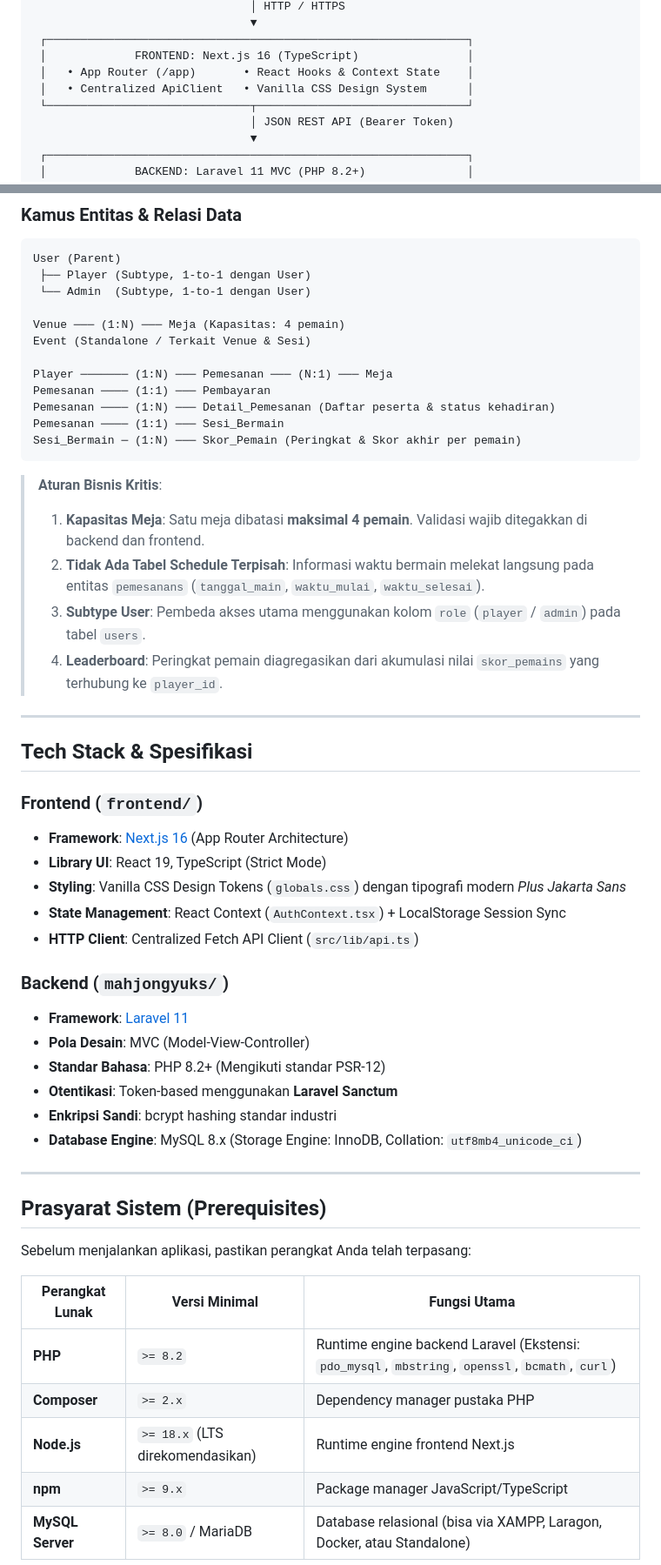
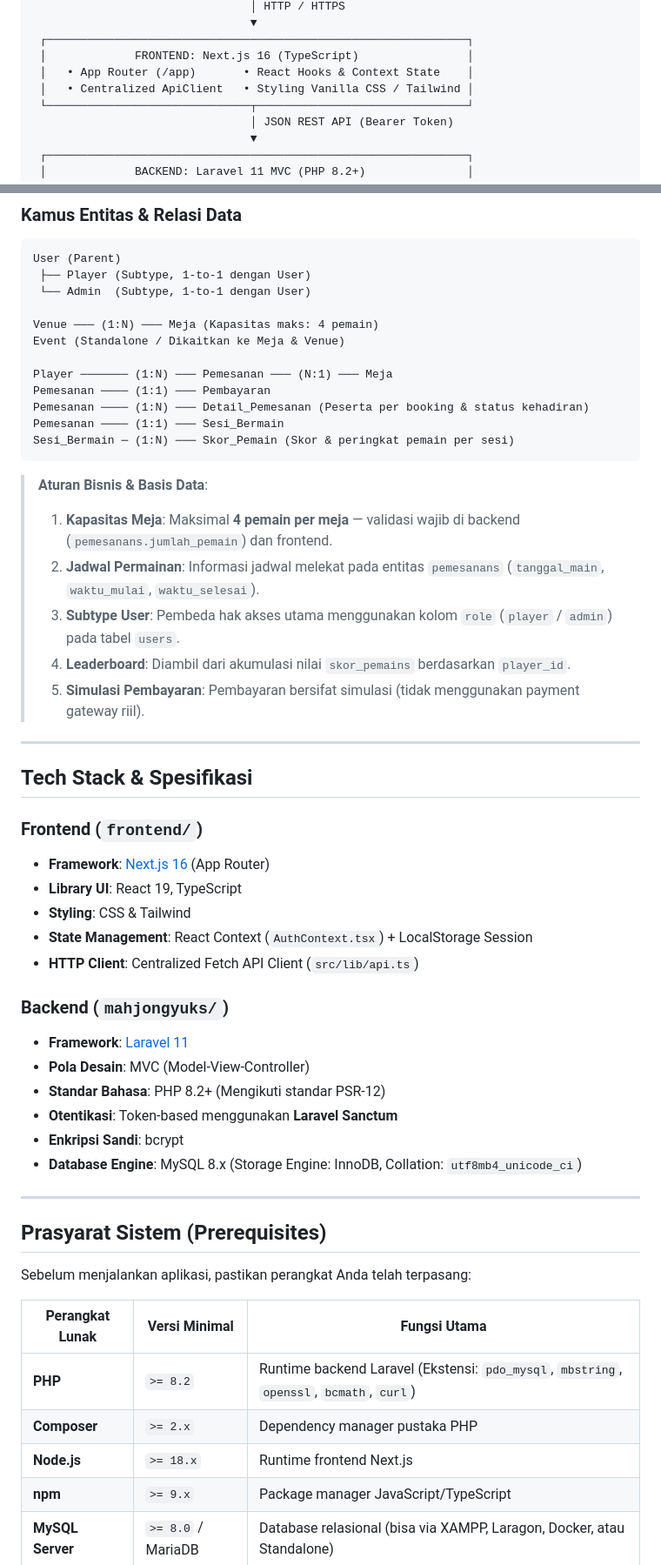
Before and after one commit to JU5T4F0X/Capstone-05, a Markdown page: README.md, 2 parts joined by grey strips. Shown at 87% size. Drawn GitHub-style.

Commit message:
docs: update project description, technology versions, and functional requirements in README

````diff
--- a/README.md
+++ b/README.md
@@ -84,7 +91,7 @@ Sistem menerapkan arsitektur **Monolithic Codebase Terpisah** (*Decoupled Fronte
  ┌──────────────────────────────────────────────────────────────┐
  │             FRONTEND: Next.js 16 (TypeScript)                │
  │   • App Router (/app)       • React Hooks & Context State    │
- │   • Centralized ApiClient   • Vanilla CSS Design System      │
+ │   • Centralized ApiClient   • Styling Vanilla CSS / Tailwind │
  └──────────────────────────────┬───────────────────────────────┘
                                 │ JSON REST API (Bearer Token)
                                 ▼
@@ -118,31 +125,32 @@ User (Parent)
  ├── Player (Subtype, 1-to-1 dengan User)
  └── Admin  (Subtype, 1-to-1 dengan User)
 
-Venue ─── (1:N) ─── Meja (Kapasitas: 4 pemain)
-Event (Standalone / Terkait Venue & Sesi)
+Venue ─── (1:N) ─── Meja (Kapasitas maks: 4 pemain)
+Event (Standalone / Dikaitkan ke Meja & Venue)
 
 Player ─────── (1:N) ─── Pemesanan ─── (N:1) ─── Meja
 Pemesanan ──── (1:1) ─── Pembayaran
-Pemesanan ──── (1:N) ─── Detail_Pemesanan (Daftar peserta & status kehadiran)
+Pemesanan ──── (1:N) ─── Detail_Pemesanan (Peserta per booking & status kehadiran)
 Pemesanan ──── (1:1) ─── Sesi_Bermain
-Sesi_Bermain ─ (1:N) ─── Skor_Pemain (Peringkat & Skor akhir per pemain)
+Sesi_Bermain ─ (1:N) ─── Skor_Pemain (Skor & peringkat pemain per sesi)
 ```
 
-> **Aturan Bisnis Kritis**:
-> 1. **Kapasitas Meja**: Satu meja dibatasi **maksimal 4 pemain**. Validasi wajib ditegakkan di backend dan frontend.
-> 2. **Tidak Ada Tabel Schedule Terpisah**: Informasi waktu bermain melekat langsung pada entitas `pemesanans` (`tanggal_main`, `waktu_mulai`, `waktu_selesai`).
-> 3. **Subtype User**: Pembeda akses utama menggunakan kolom `role` (`player` / `admin`) pada tabel `users`.
-> 4. **Leaderboard**: Peringkat pemain diagregasikan dari akumulasi nilai `skor_pemains` yang terhubung ke `player_id`.
+> **Aturan Bisnis & Basis Data**:
+> 1. **Kapasitas Meja**: Maksimal **4 pemain per meja** — validasi wajib di backend (`pemesanans.jumlah_pemain`) dan frontend.
+> 2. **Jadwal Permainan**: Informasi jadwal melekat pada entitas `pemesanans` (`tanggal_main`, `waktu_mulai`, `waktu_selesai`).
+> 3. **Subtype User**: Pembeda hak akses utama menggunakan kolom `role` (`player` / `admin`) pada tabel `users`.
+> 4. **Leaderboard**: Diambil dari akumulasi nilai `skor_pemains` berdasarkan `player_id`.
+> 5. **Simulasi Pembayaran**: Pembayaran bersifat simulasi (tidak menggunakan payment gateway riil).
 
 ---
 
 ## Tech Stack & Spesifikasi
 
 ### Frontend (`frontend/`)
-- **Framework**: [Next.js 16](https://nextjs.org/) (App Router Architecture)
-- **Library UI**: React 19, TypeScript (Strict Mode)
-- **Styling**: Vanilla CSS Design Tokens (`globals.css`) dengan tipografi modern *Plus Jakarta Sans*
-- **State Management**: React Context (`AuthContext.tsx`) + LocalStorage Session Sync
+- **Framework**: [Next.js 16](https://nextjs.org/) (App Router)
+- **Library UI**: React 19, TypeScript
+- **Styling**: CSS & Tailwind
+- **State Management**: React Context (`AuthContext.tsx`) + LocalStorage Session
 - **HTTP Client**: Centralized Fetch API Client (`src/lib/api.ts`)
 
 ### Backend (`mahjongyuks/`)
@@ -150,7 +158,7 @@ Sesi_Bermain ─ (1:N) ─── Skor_Pemain (Peringkat & Skor akhir per pemain)
 - **Pola Desain**: MVC (Model-View-Controller)
 - **Standar Bahasa**: PHP 8.2+ (Mengikuti standar PSR-12)
 - **Otentikasi**: Token-based menggunakan **Laravel Sanctum**
-- **Enkripsi Sandi**: bcrypt hashing standar industri
+- **Enkripsi Sandi**: bcrypt
 - **Database Engine**: MySQL 8.x (Storage Engine: InnoDB, Collation: `utf8mb4_unicode_ci`)
 
 ---
@@ -161,9 +169,9 @@ Sebelum menjalankan aplikasi, pastikan perangkat Anda telah terpasang:
 
 | Perangkat Lunak | Versi Minimal | Fungsi Utama |
 |---|---|---|
-| **PHP** | `>= 8.2` | Runtime engine backend Laravel (Ekstensi: `pdo_mysql`, `mbstring`, `openssl`, `bcmath`, `curl`) |
+| **PHP** | `>= 8.2` | Runtime backend Laravel (Ekstensi: `pdo_mysql`, `mbstring`, `openssl`, `bcmath`, `curl`) |
 | **Composer** | `>= 2.x` | Dependency manager pustaka PHP |
-| **Node.js** | `>= 18.x` (LTS direkomendasikan) | Runtime engine frontend Next.js |
+| **Node.js** | `>= 18.x` | Runtime frontend Next.js |
 | **npm** | `>= 9.x` | Package manager JavaScript/TypeScript |
 | **MySQL Server** | `>= 8.0` / MariaDB | Database relasional (bisa via XAMPP, Laragon, Docker, atau Standalone) |
 | **Git** | `>= 2.x` | Version control system |
````
Also changed, not shown: other parts of README.md (+62 -58 lines).
